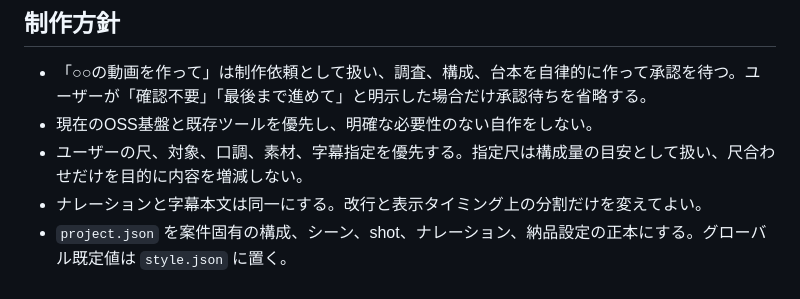
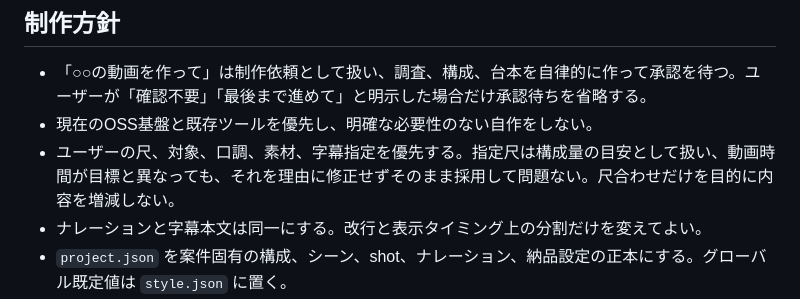
Before and after one commit to rukataka0505/video-production-automation-engine, a Markdown page: AGENTS.md, the part around the change. Rendered like a GitHub page.

Commit message:
AGENTS.md を更新

```diff
--- a/AGENTS.md
+++ b/AGENTS.md
@@ -9,7 +9,7 @@
 
 - 「○○の動画を作って」は制作依頼として扱い、調査、構成、台本を自律的に作って承認を待つ。ユーザーが「確認不要」「最後まで進めて」と明示した場合だけ承認待ちを省略する。
 - 現在のOSS基盤と既存ツールを優先し、明確な必要性のない自作をしない。
-- ユーザーの尺、対象、口調、素材、字幕指定を優先する。指定尺は構成量の目安として扱い、尺合わせだけを目的に内容を増減しない。
+- ユーザーの尺、対象、口調、素材、字幕指定を優先する。指定尺は構成量の目安として扱い、動画時間が目標と異なっても、それを理由に修正せずそのまま採用して問題ない。尺合わせだけを目的に内容を増減しない。
 - ナレーションと字幕本文は同一にする。改行と表示タイミング上の分割だけを変えてよい。
 - `project.json` を案件固有の構成、シーン、shot、ナレーション、納品設定の正本にする。グローバル既定値は `style.json` に置く。
 - 個人利用の制作では素材の出典、権利、ライセンス記録を必須にしない。
```
